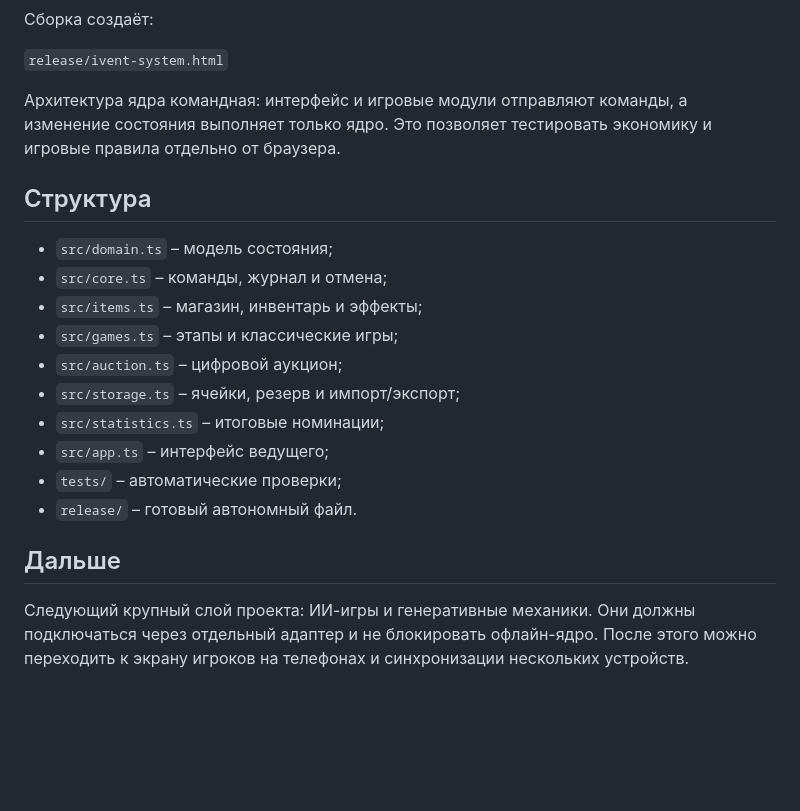
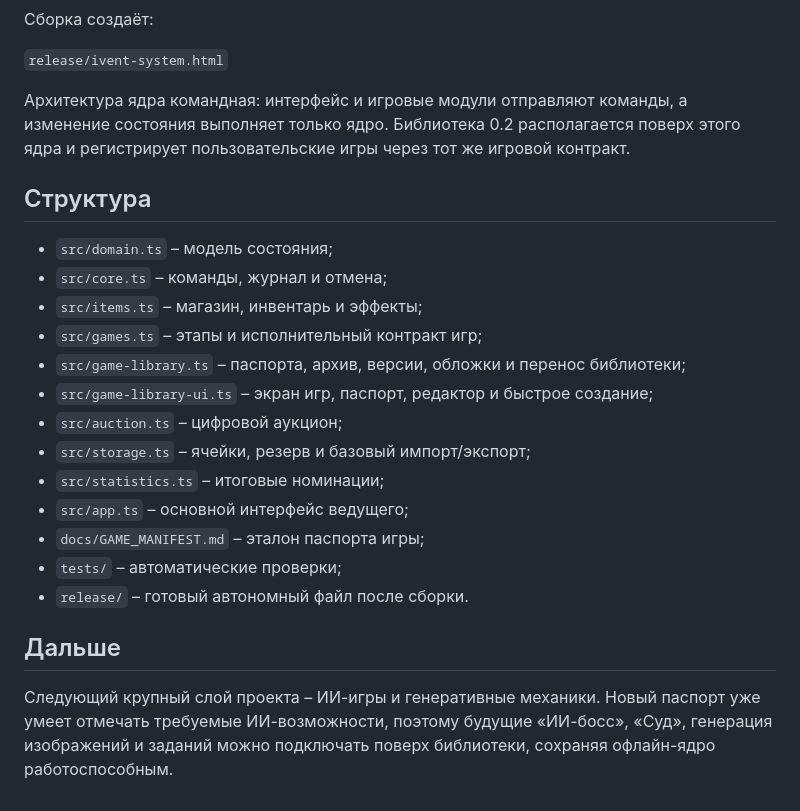
Before and after one commit to Ren472230/ivent-system, a Markdown page: README.md, the part around one of its changes. GitHub-like rendering; blank space fills up the shorter version.

```diff
--- a/README.md
+++ b/README.md
@@ -98,21 +166,24 @@ npm run verify:release
 
 `release/ivent-system.html`
 
-Архитектура ядра командная: интерфейс и игровые модули отправляют команды, а изменение состояния выполняет только ядро. Это позволяет тестировать экономику и игровые правила отдельно от браузера.
+Архитектура ядра командная: интерфейс и игровые модули отправляют команды, а изменение состояния выполняет только ядро. Библиотека 0.2 располагается поверх этого ядра и регистрирует пользовательские игры через тот же игровой контракт.
 
 ## Структура
 
 - `src/domain.ts` – модель состояния;
 - `src/core.ts` – команды, журнал и отмена;
 - `src/items.ts` – магазин, инвентарь и эффекты;
-- `src/games.ts` – этапы и классические игры;
+- `src/games.ts` – этапы и исполнительный контракт игр;
+- `src/game-library.ts` – паспорта, архив, версии, обложки и перенос библиотеки;
+- `src/game-library-ui.ts` – экран игр, паспорт, редактор и быстрое создание;
 - `src/auction.ts` – цифровой аукцион;
-- `src/storage.ts` – ячейки, резерв и импорт/экспорт;
+- `src/storage.ts` – ячейки, резерв и базовый импорт/экспорт;
 - `src/statistics.ts` – итоговые номинации;
-- `src/app.ts` – интерфейс ведущего;
+- `src/app.ts` – основной интерфейс ведущего;
+- `docs/GAME_MANIFEST.md` – эталон паспорта игры;
 - `tests/` – автоматические проверки;
-- `release/` – готовый автономный файл.
+- `release/` – готовый автономный файл после сборки.
 
 ## Дальше
 
-Следующий крупный слой проекта: ИИ-игры и генеративные механики. Они должны подключаться через отдельный адаптер и не блокировать офлайн-ядро. После этого можно переходить к экрану игроков на телефонах и синхронизации нескольких устройств.
+Следующий крупный слой проекта – ИИ-игры и генеративные механики. Новый паспорт уже умеет отмечать требуемые ИИ-возможности, поэтому будущие «ИИ-босс», «Суд», генерация изображений и заданий можно подключать поверх библиотеки, сохраняя офлайн-ядро работоспособным.
```
Also changed, not shown: other parts of README.md (+75 -7 lines).
